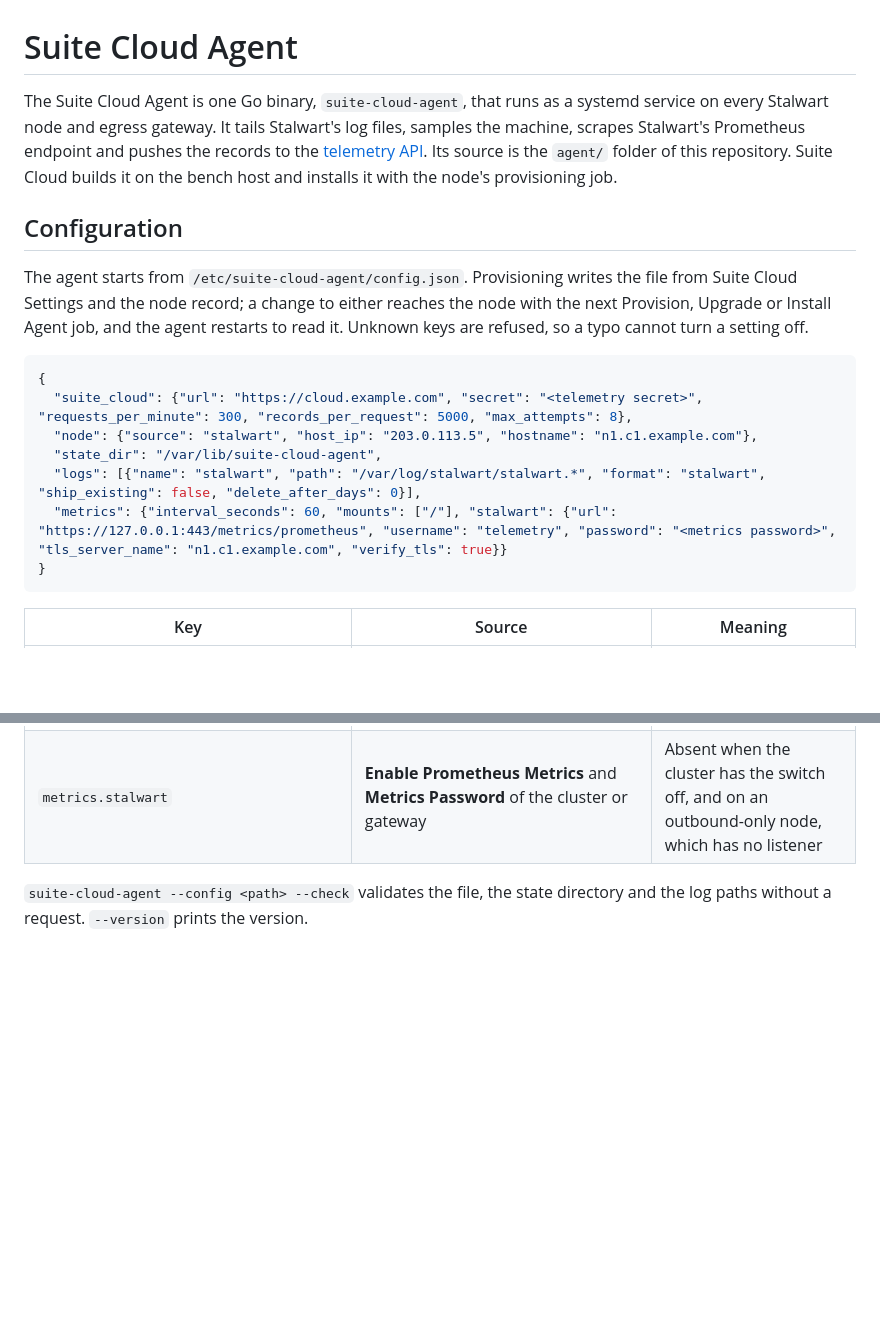
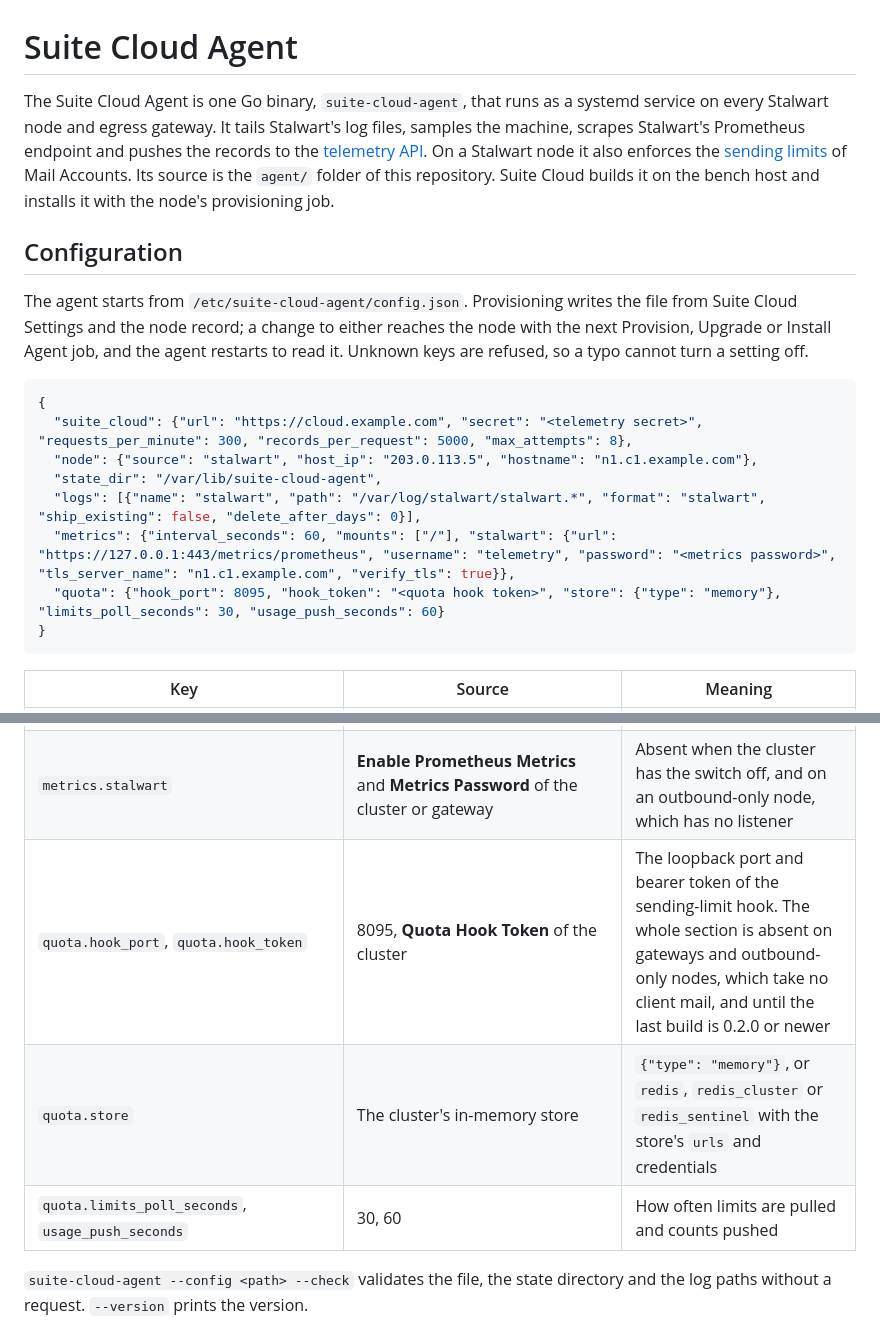
Before and after one commit to frappe/suite_cloud, a Markdown page: docs/agent.md, 2 parts joined by grey strips. GitHub-like rendering; blank space fills up the shorter version.

````diff
--- a/docs/agent.md
+++ b/docs/agent.md
@@ -1,6 +1,6 @@
 # Suite Cloud Agent
 
-The Suite Cloud Agent is one Go binary, `suite-cloud-agent`, that runs as a systemd service on every Stalwart node and egress gateway. It tails Stalwart's log files, samples the machine, scrapes Stalwart's Prometheus endpoint and pushes the records to the [telemetry API](api/telemetry.md). Its source is the `agent/` folder of this repository. Suite Cloud builds it on the bench host and installs it with the node's provisioning job.
+The Suite Cloud Agent is one Go binary, `suite-cloud-agent`, that runs as a systemd service on every Stalwart node and egress gateway. It tails Stalwart's log files, samples the machine, scrapes Stalwart's Prometheus endpoint and pushes the records to the [telemetry API](api/telemetry.md). On a Stalwart node it also enforces the [sending limits](#sending-limits) of Mail Accounts. Its source is the `agent/` folder of this repository. Suite Cloud builds it on the bench host and installs it with the node's provisioning job.
 
 ## Configuration
 
@@ -12,7 +12,8 @@ The agent starts from `/etc/suite-cloud-agent/config.json`. Provisioning writes
   "node": {"source": "stalwart", "host_ip": "203.0.113.5", "hostname": "n1.c1.example.com"},
   "state_dir": "/var/lib/suite-cloud-agent",
   "logs": [{"name": "stalwart", "path": "/var/log/stalwart/stalwart.*", "format": "stalwart", "ship_existing": false, "delete_after_days": 0}],
-  "metrics": {"interval_seconds": 60, "mounts": ["/"], "stalwart": {"url": "https://127.0.0.1:443/metrics/prometheus", "username": "telemetry", "password": "<metrics password>", "tls_server_name": "n1.c1.example.com", "verify_tls": true}}
+  "metrics": {"interval_seconds": 60, "mounts": ["/"], "stalwart": {"url": "https://127.0.0.1:443/metrics/prometheus", "username": "telemetry", "password": "<metrics password>", "tls_server_name": "n1.c1.example.com", "verify_tls": true}},
+  "quota": {"hook_port": 8095, "hook_token": "<quota hook token>", "store": {"type": "memory"}, "limits_poll_seconds": 30, "usage_push_seconds": 60}
 }
 ```
 
@@ -36,6 +37,9 @@ The agent starts from `/etc/suite-cloud-agent/config.json`. Provisioning writes
 | `metrics.interval_seconds` | **Metrics Interval (Seconds)** | One metrics batch per interval |
 | `metrics.mounts` | `["/"]` | Mounts reported as `host.disk.*` |
 | `metrics.stalwart` | **Enable Prometheus Metrics** and **Metrics Password** of the cluster or gateway | Absent when the cluster has the switch off, and on an outbound-only node, which has no listener |
+| `quota.hook_port`, `quota.hook_token` | 8095, **Quota Hook Token** of the cluster | The loopback port and bearer token of the sending-limit hook. The whole section is absent on gateways and outbound-only nodes, which take no client mail, and until the last build is 0.2.0 or newer |
+| `quota.store` | The cluster's in-memory store | `{"type": "memory"}`, or `redis`, `redis_cluster` or `redis_sentinel` with the store's `urls` and credentials |
+| `quota.limits_poll_seconds`, `usage_push_seconds` | 30, 60 | How often limits are pulled and counts pushed |
 
 `suite-cloud-agent --config <path> --check` validates the file, the state directory and the log paths without a request. `--version` prints the version.
 
````
Also changed, not shown: other parts of docs/agent.md (+17 -2 lines), docs/api/accounts.md (+10 -2 lines), docs/api/telemetry.md (+17 -1 lines).
